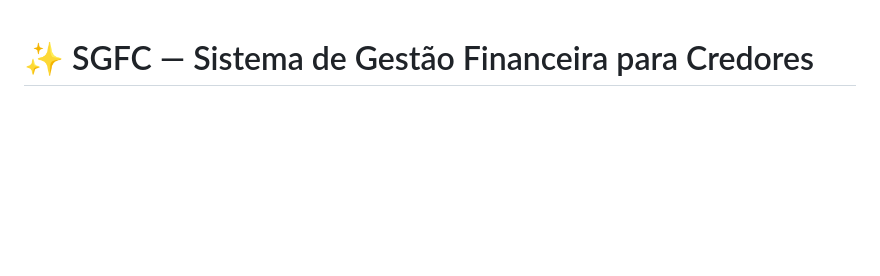
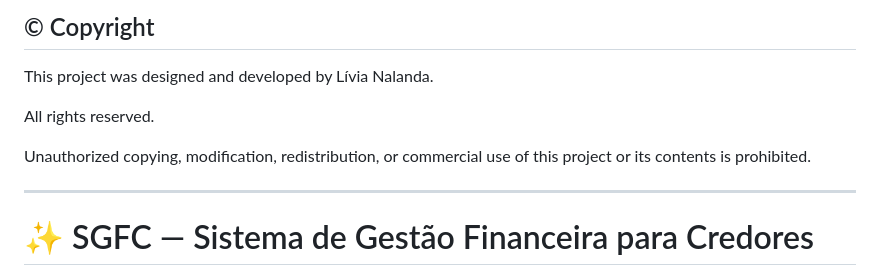
Before and after one commit to livianalanda/sistema-de-gestao-financeira-credores, a Markdown page: README.md, the part around the change. Drawn GitHub-style; blank space fills up the shorter version.

Commit message:
Add copyright section to README
Added copyright information and usage restrictions.

```diff
--- a/README.md
+++ b/README.md
@@ -1,3 +1,12 @@
+## © Copyright
+
+This project was designed and developed by Lívia Nalanda.
+
+All rights reserved.
+
+Unauthorized copying, modification, redistribution, or commercial use of this project or its contents is prohibited.
+________________________________________________________________________________________________________________________
+
 # ✨ SGFC — Sistema de Gestão Financeira para Credores
 
 Plataforma moderna de gestão financeira desenvolvida para controle completo de empréstimos, clientes, recebimentos e fluxo de caixa.
```
